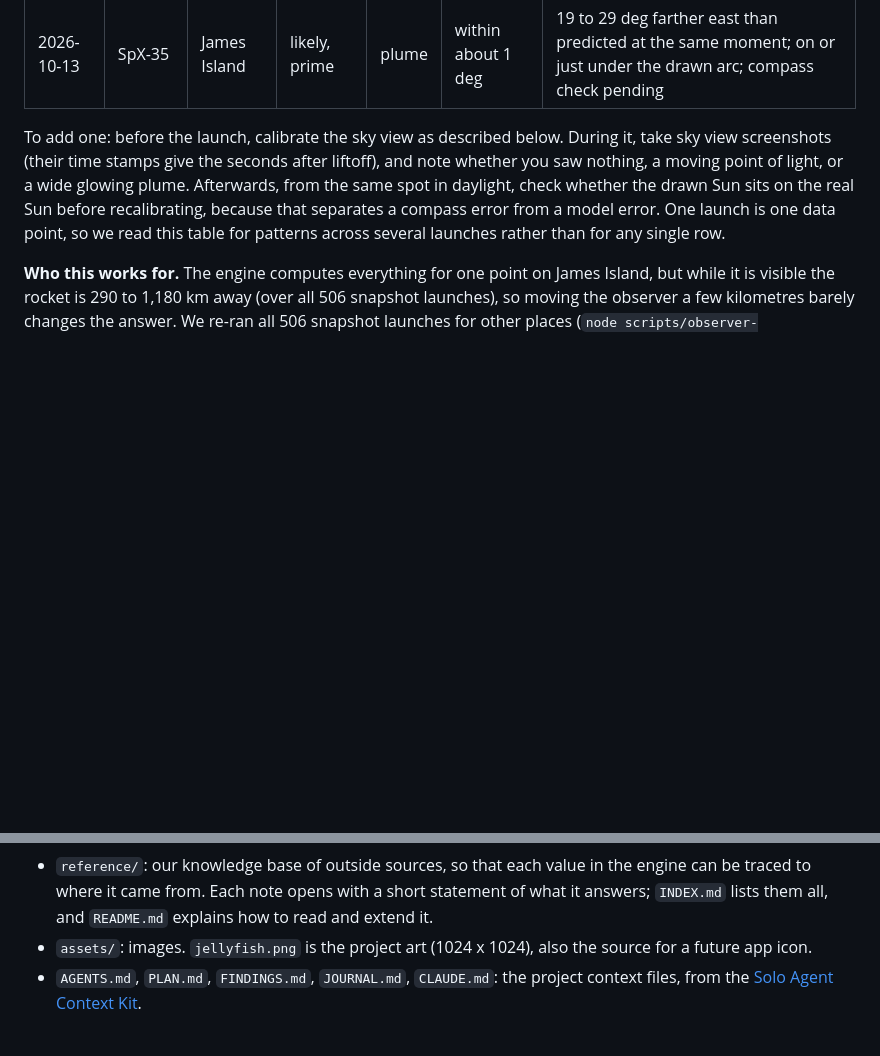
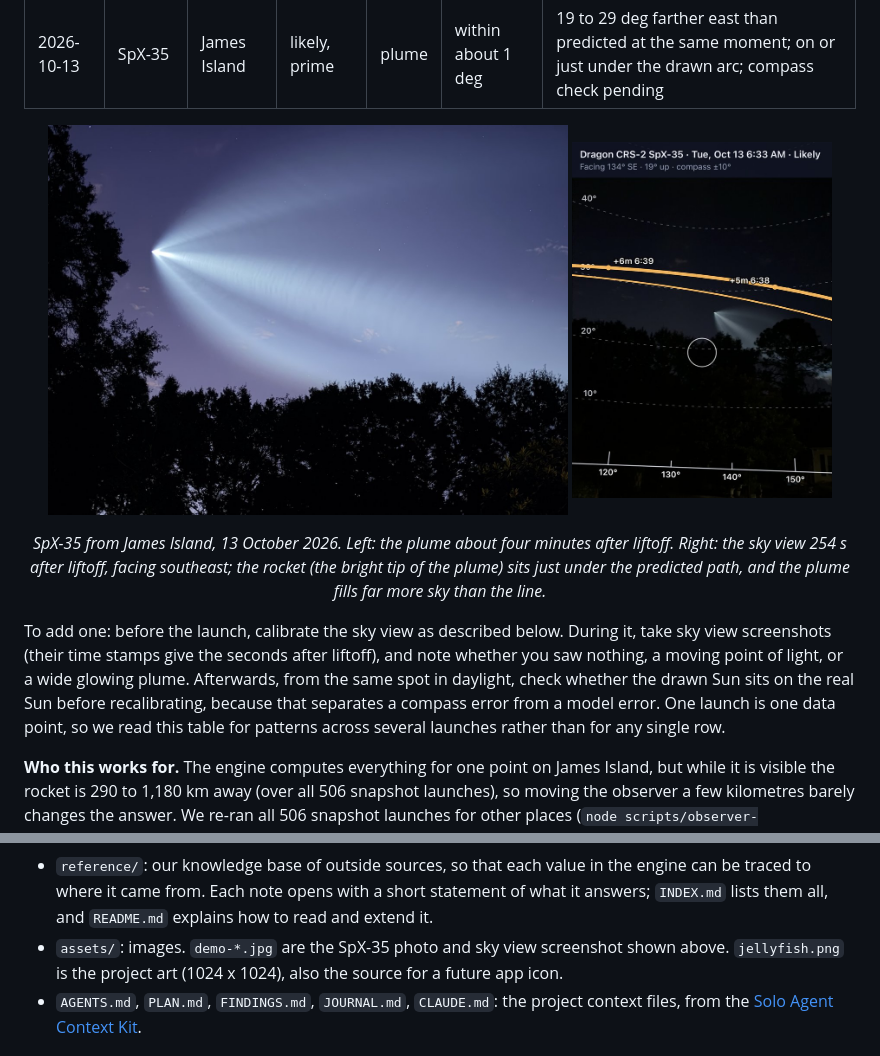
Before and after one commit to neely/spaceJellyfish, a Markdown page: README.md, 2 parts joined by grey strips. Rendered like a GitHub page; pictures changed too: assets/demo-plume-spx35.jpg (added), assets/demo-skyview-spx35.jpg (added); blank space fills up the shorter version.

Commit message:
Add SpX-35 demo photo and sky view screenshot to the README
Co-Authored-By: Claude Opus 5.5 <noreply@anthropic.com>
Claude-Session: https://claude.ai/code/session_01UE2MeYsHjBzxrDNqgfAnU2

```diff
--- a/README.md
+++ b/README.md
@@ -83,6 +83,15 @@ and the engine's values for the same moments.
 | Date | Launch | Where | Verdict | Seen | Height and timing | Direction |
 |---|---|---|---|---|---|---|
 | 2026-10-13 | SpX-35 | James Island | likely, prime | plume | within about 1 deg | 19 to 29 deg farther east than predicted at the same moment; on or just under the drawn arc; compass check pending |
+
+<p align="center">
+  <img src="assets/demo-plume-spx35.jpg" alt="A wide fan-shaped glowing rocket plume above dark trees in a twilight sky" width="520">
+  <img src="assets/demo-skyview-spx35.jpg" alt="Sky view screenshot: the plume below the drawn orange path, with height lines and compass marks" width="260">
+</p>
+<p align="center"><em>SpX-35 from James Island, 13 October 2026. Left: the plume about
+four minutes after liftoff. Right: the sky view 254 s after liftoff, facing
+southeast; the rocket (the bright tip of the plume) sits just under the
+predicted path, and the plume fills far more sky than the line.</em></p>
 
 To add one: before the launch, calibrate the sky view as described below.
 During it, take sky view screenshots (their time stamps give the seconds
@@ -220,7 +229,8 @@ What the engine consists of:
   the engine can be traced to where it came from. Each note opens with a
   short statement of what it answers; `INDEX.md` lists them all, and
   `README.md` explains how to read and extend it.
-- `assets/`: images. `jellyfish.png` is the project art (1024 x 1024), also
+- `assets/`: images. `demo-*.jpg` are the SpX-35 photo and sky view
+  screenshot shown above. `jellyfish.png` is the project art (1024 x 1024), also
   the source for a future app icon.
 - `AGENTS.md`, `PLAN.md`, `FINDINGS.md`, `JOURNAL.md`, `CLAUDE.md`: the
   project context files, from the
```
